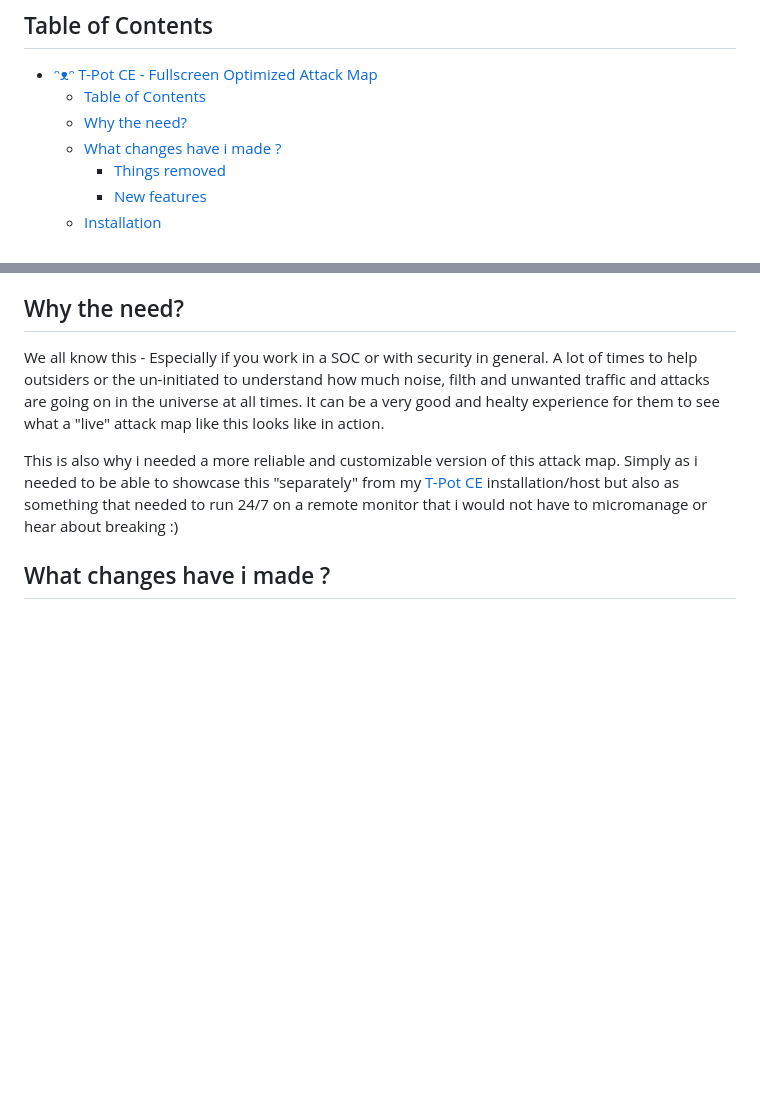
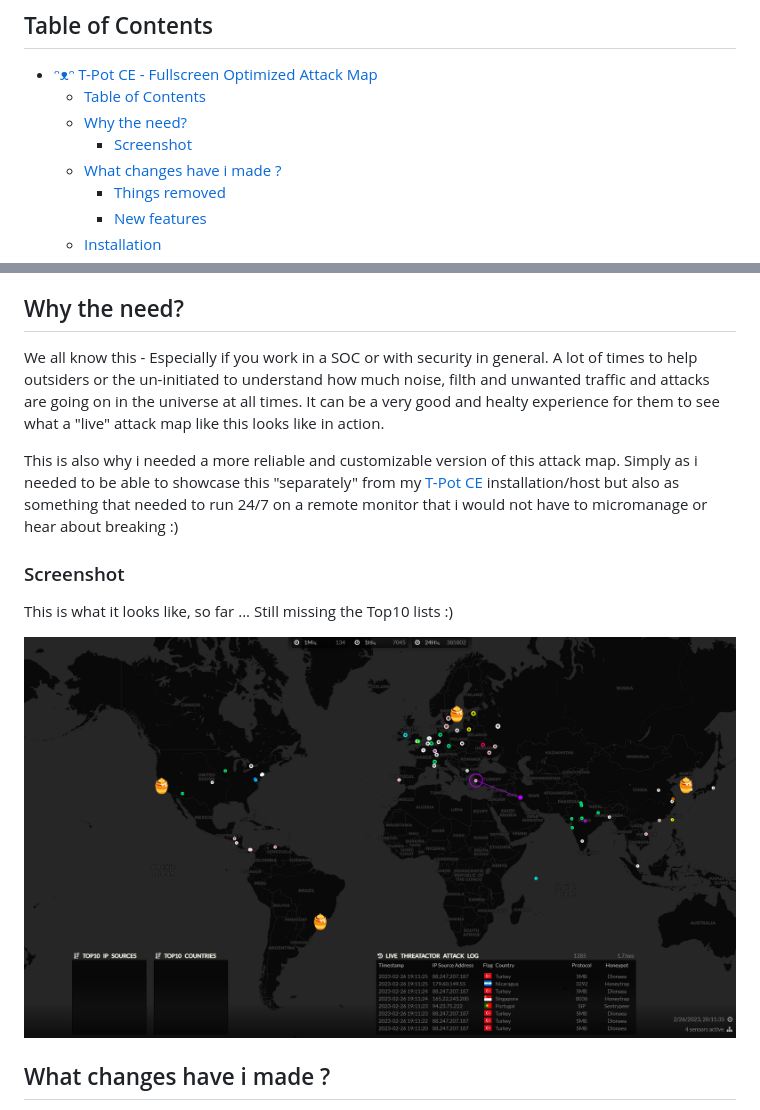
Before and after one commit to kawaiipantsu/tpotce-fullscreen-attackmap, a Markdown page: README.md, 2 parts joined by grey strips. Rendered like a GitHub page; pictures changed too: .github/screenshot1.png (added); blank space fills up the shorter version.

```diff
--- a/README.md
+++ b/README.md
@@ -11,6 +11,7 @@
 - [ᵔᴥᵔ T-Pot CE - Fullscreen Optimized Attack Map](#ᵔᴥᵔ-t-pot-ce---fullscreen-optimized-attack-map)
   - [Table of Contents](#table-of-contents)
   - [Why the need?](#why-the-need)
+    - [Screenshot](#screenshot)
   - [What changes have i made ?](#what-changes-have-i-made-)
     - [Things removed](#things-removed)
     - [New features](#new-features)
@@ -24,6 +25,12 @@
 We all know this - Especially if you work in a SOC or with security in general. A lot of times to help outsiders or the un-initiated to understand how much noise, filth and unwanted traffic and attacks are going on in the universe at all times. It can be a very good and healty experience for them to see what a "live" attack map like this looks like in action.
 
 This is also why i needed a more reliable and customizable version of this attack map. Simply as i needed to be able to showcase this "separately" from my [T-Pot CE](https://github.com/telekom-security/tpotce) installation/host but also as something that needed to run 24/7 on a remote monitor that i would not have to micromanage or hear about breaking :)
+
+### Screenshot
+
+This is what it looks like, so far ... Still missing the Top10 lists :)
+
+![Screenshot 1](.github/screenshot1.png "T-Pot Web Attackmap 'Dashboard' Edition")
 
 ## What changes have i made ?
 
```
